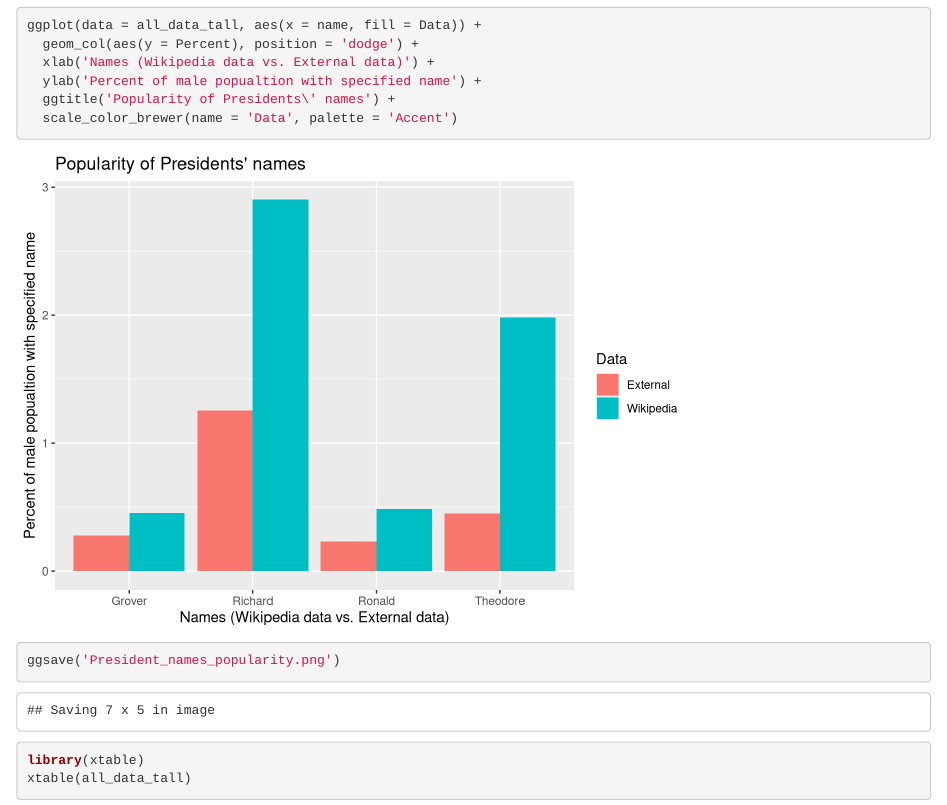
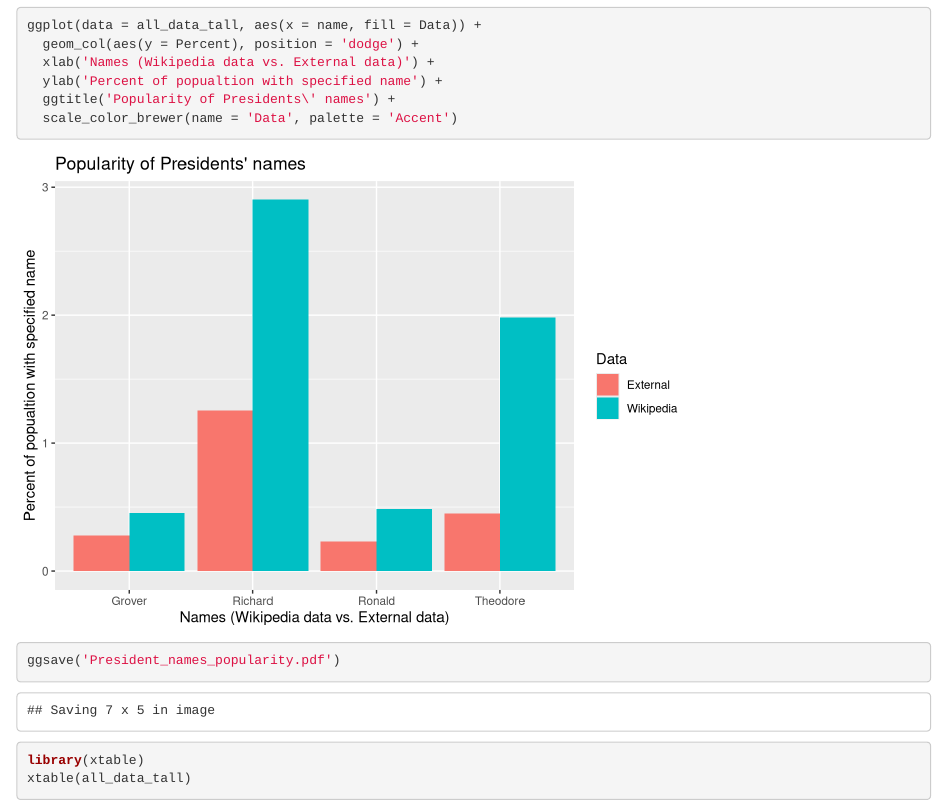
Before and after one commit to NoahStapper/Pita_Data, an R Markdown document (President_Names.Rmd): the page in a window 1100 px wide, from 3990 px down. Rendered offline with R 4.5, knitr and Pandoc, with nearby package versions.

````diff
--- a/President_Names.Rmd
+++ b/President_Names.Rmd
@@ -131,11 +131,11 @@
 ggplot(data = all_data_tall, aes(x = name, fill = Data)) +
   geom_col(aes(y = Percent), position = 'dodge') +
   xlab('Names (Wikipedia data vs. External data)') +
-  ylab('Percent of male popualtion with specified name') +
+  ylab('Percent of popualtion with specified name') +
   ggtitle('Popularity of Presidents\' names') +
   scale_color_brewer(name = 'Data', palette = 'Accent')
 
-ggsave('President_names_popularity.png')
+ggsave('President_names_popularity.pdf')
 ```
 
 ```{r}
````
Also changed, not shown: Criminal_Names.Rmd (+1 -1 lines), murderers_making_csv.py (+1 -1 lines), President_names_popularity.pdf.
